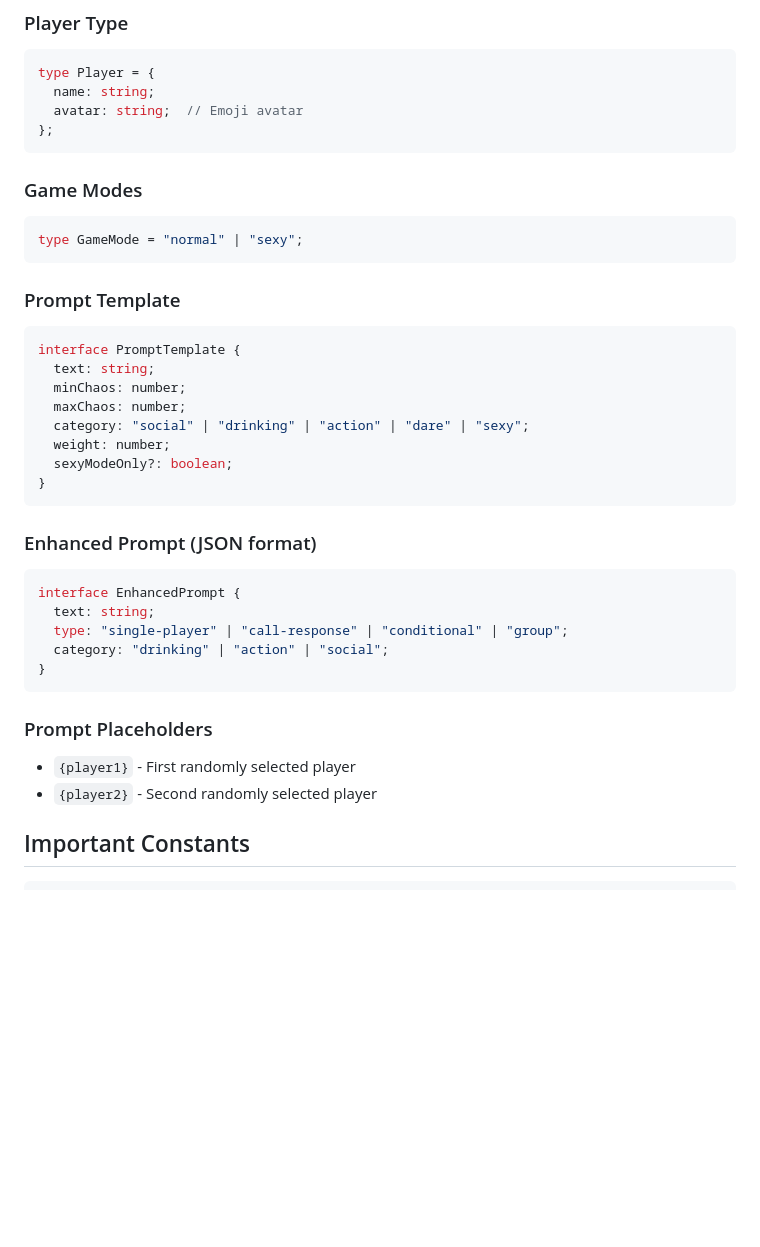
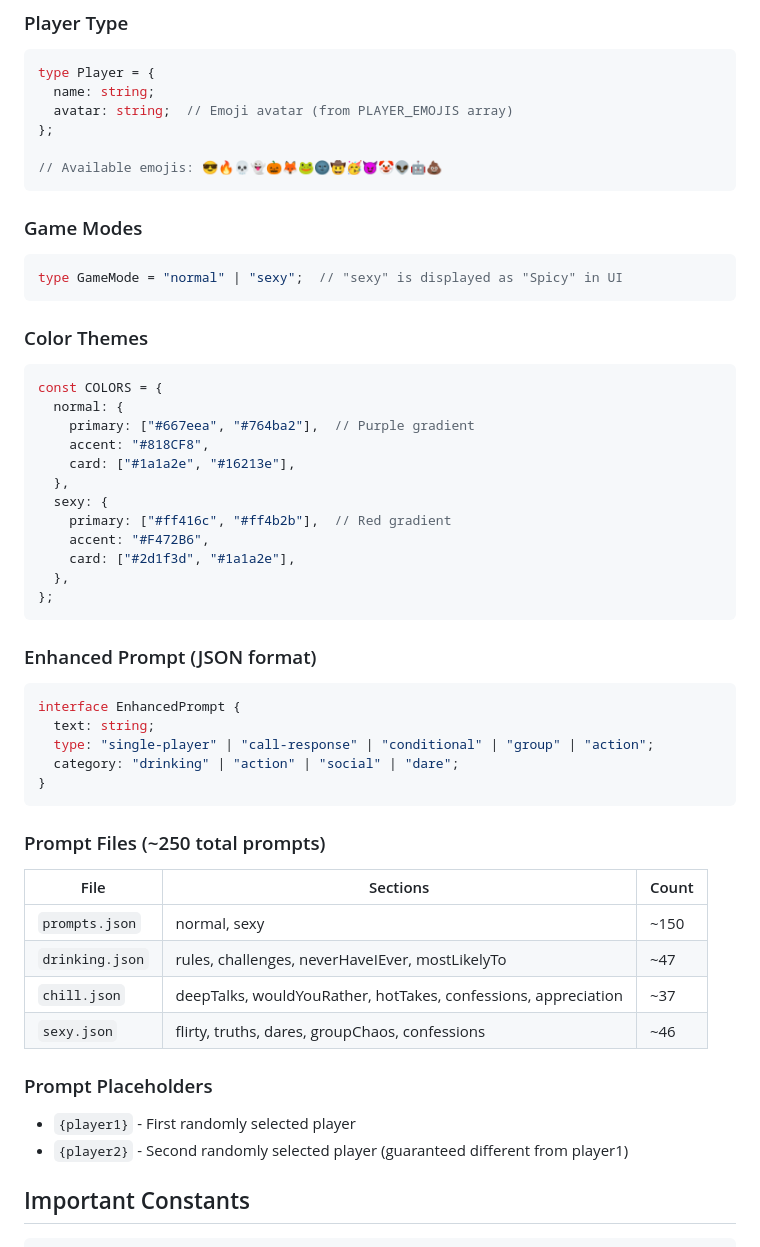
Before and after one commit to maxwellyoung/social-chaos, a Markdown page: CLAUDE.md, the part around the change. Rendered like a GitHub page; blank space fills up the shorter version.

Commit message:
Update CLAUDE.md with new prompt structure and color themes

````diff
--- a/CLAUDE.md
+++ b/CLAUDE.md
@@ -192,39 +192,53 @@ fontFamily: Platform.select({
 ```typescript
 type Player = {
   name: string;
-  avatar: string;  // Emoji avatar
+  avatar: string;  // Emoji avatar (from PLAYER_EMOJIS array)
 };
+
+// Available emojis: 😎🔥💀👻🎃🦊🐸🌚🤠🥳😈🤡👽🤖💩
 ```
 
 ### Game Modes
 ```typescript
-type GameMode = "normal" | "sexy";
+type GameMode = "normal" | "sexy";  // "sexy" is displayed as "Spicy" in UI
 ```
 
-### Prompt Template
+### Color Themes
 ```typescript
-interface PromptTemplate {
-  text: string;
-  minChaos: number;
-  maxChaos: number;
-  category: "social" | "drinking" | "action" | "dare" | "sexy";
-  weight: number;
-  sexyModeOnly?: boolean;
-}
+const COLORS = {
+  normal: {
+    primary: ["#667eea", "#764ba2"],  // Purple gradient
+    accent: "#818CF8",
+    card: ["#1a1a2e", "#16213e"],
+  },
+  sexy: {
+    primary: ["#ff416c", "#ff4b2b"],  // Red gradient
+    accent: "#F472B6",
+    card: ["#2d1f3d", "#1a1a2e"],
+  },
+};
 ```
 
 ### Enhanced Prompt (JSON format)
 ```typescript
 interface EnhancedPrompt {
   text: string;
-  type: "single-player" | "call-response" | "conditional" | "group";
-  category: "drinking" | "action" | "social";
+  type: "single-player" | "call-response" | "conditional" | "group" | "action";
+  category: "drinking" | "action" | "social" | "dare";
 }
 ```
 
+### Prompt Files (~250 total prompts)
+| File | Sections | Count |
+|------|----------|-------|
+| `prompts.json` | normal, sexy | ~150 |
+| `drinking.json` | rules, challenges, neverHaveIEver, mostLikelyTo | ~47 |
+| `chill.json` | deepTalks, wouldYouRather, hotTakes, confessions, appreciation | ~37 |
+| `sexy.json` | flirty, truths, dares, groupChaos, confessions | ~46 |
+
 ### Prompt Placeholders
 - `{player1}` - First randomly selected player
-- `{player2}` - Second randomly selected player
+- `{player2}` - Second randomly selected player (guaranteed different from player1)
 
 ## Important Constants
 
````
